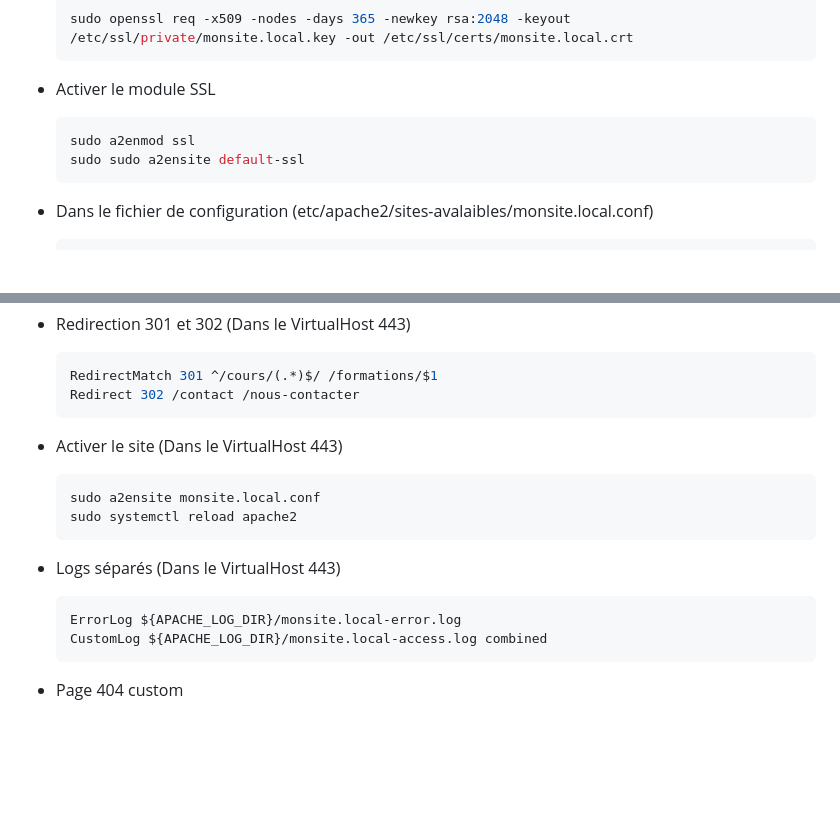
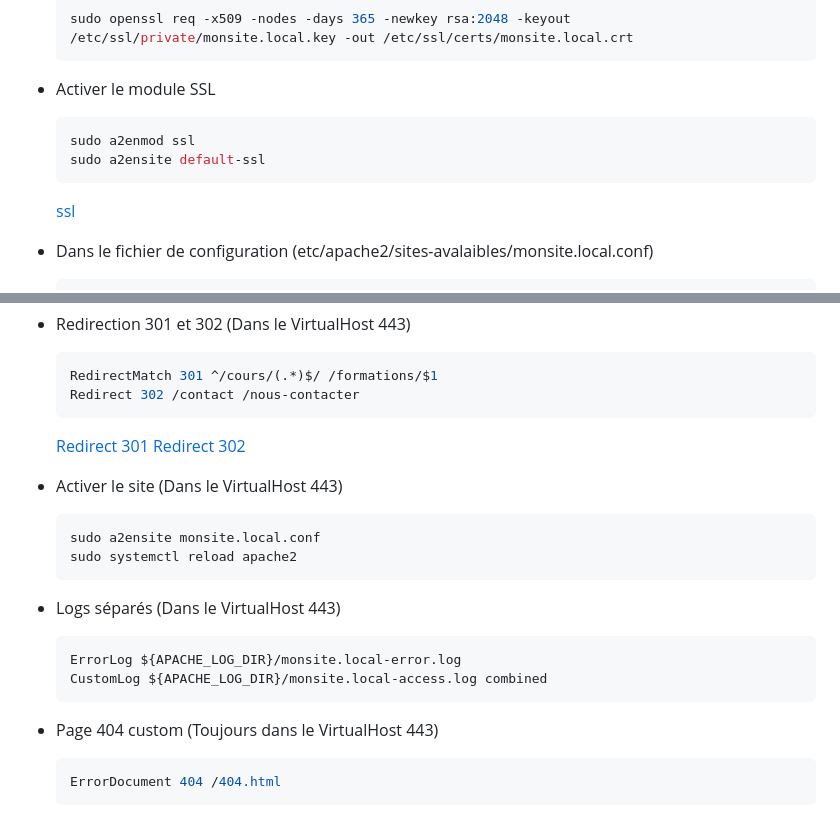
Before and after one commit to tsschepens/archiWebPartiel, a Markdown page: README.md, 2 parts joined by grey strips. Rendered like a GitHub page; blank space fills up the shorter version.

Commit message:
readme 4

````diff
--- a/README.md
+++ b/README.md
@@ -20,8 +18,9 @@
 * Activer le module SSL
     ```sh
     sudo a2enmod ssl
-    sudo sudo a2ensite default-ssl
+    sudo a2ensite default-ssl
     ```
+    [ssl](ssl.png)
 
 * Dans le fichier de configuration (etc/apache2/sites-avalaibles/monsite.local.conf)
   ```sh
@@ -43,6 +42,8 @@
   RedirectMatch 301 ^/cours/(.*)$/ /formations/$1
   Redirect 302 /contact /nous-contacter
   ```
+  [Redirect 301](redirect301.png)
+  [Redirect 302](redirect302.png)
 
 * Activer le site (Dans le VirtualHost 443)
   ```sh
@@ -56,5 +57,8 @@
   CustomLog ${APACHE_LOG_DIR}/monsite.local-access.log combined
   ```
 
-* Page 404 custom
+* Page 404 custom (Toujours dans le VirtualHost 443)
+  ```sh
+  ErrorDocument 404 /404.html
+  ```
 ![curl 404](404.png)
````
Also changed, not shown: other parts of README.md (+0 -86 lines), redirect301.png (added), redirect302.png (added), ssl.png (added).
